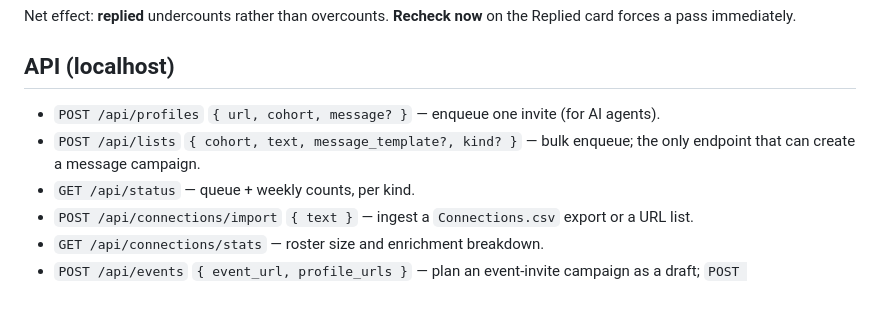
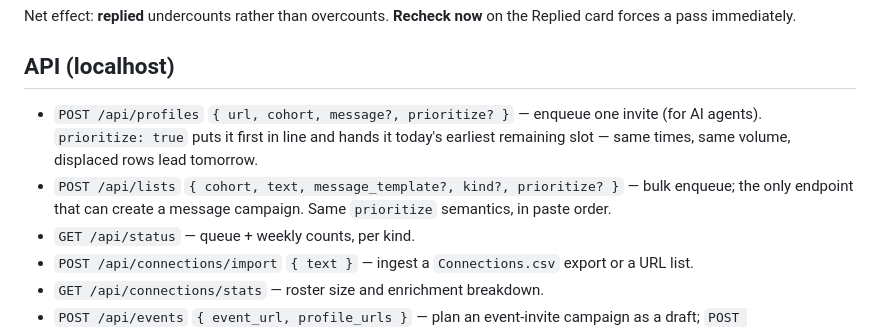
Before and after one commit to itaiintezer/linkedin-conn, a Markdown page: README.md, the part around the change. GitHub-like rendering; blank space fills up the shorter version.

Commit message:
docs: mention prioritize in README endpoint summary
Co-Authored-By: Claude Opus 5 <noreply@anthropic.com>

```diff
--- a/README.md
+++ b/README.md
@@ -536,9 +536,12 @@ card forces a pass immediately.
 
 ## API (localhost)
 
-- `POST /api/profiles` `{ url, cohort, message? }` — enqueue one invite (for AI agents).
-- `POST /api/lists` `{ cohort, text, message_template?, kind? }` — bulk enqueue; the only
-  endpoint that can create a message campaign.
+- `POST /api/profiles` `{ url, cohort, message?, prioritize? }` — enqueue one invite (for
+  AI agents). `prioritize: true` puts it first in line and hands it today's earliest
+  remaining slot — same times, same volume, displaced rows lead tomorrow.
+- `POST /api/lists` `{ cohort, text, message_template?, kind?, prioritize? }` — bulk
+  enqueue; the only endpoint that can create a message campaign. Same `prioritize`
+  semantics, in paste order.
 - `GET /api/status` — queue + weekly counts, per kind.
 - `POST /api/connections/import` `{ text }` — ingest a `Connections.csv` export or a URL list.
 - `GET /api/connections/stats` — roster size and enrichment breakdown.
```
